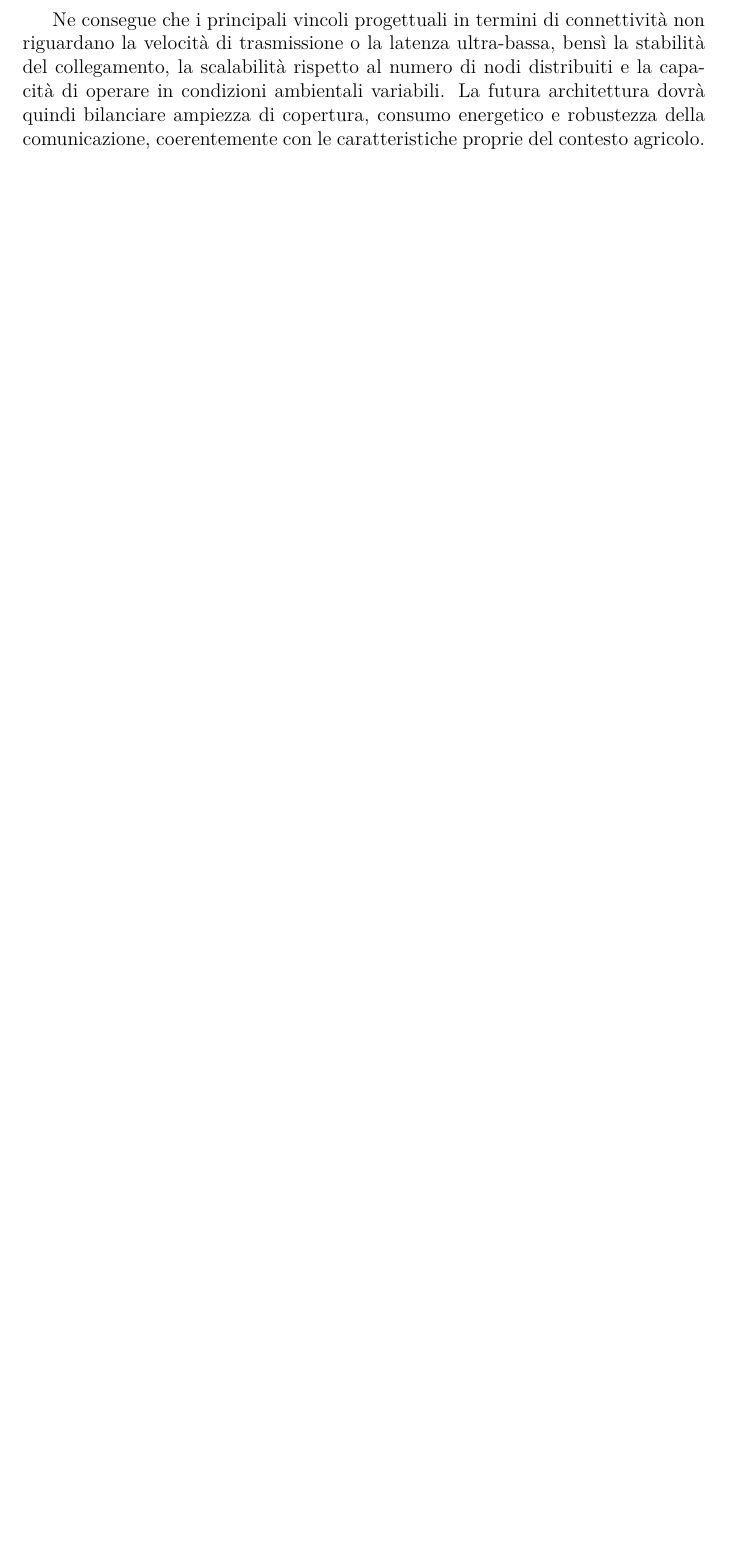
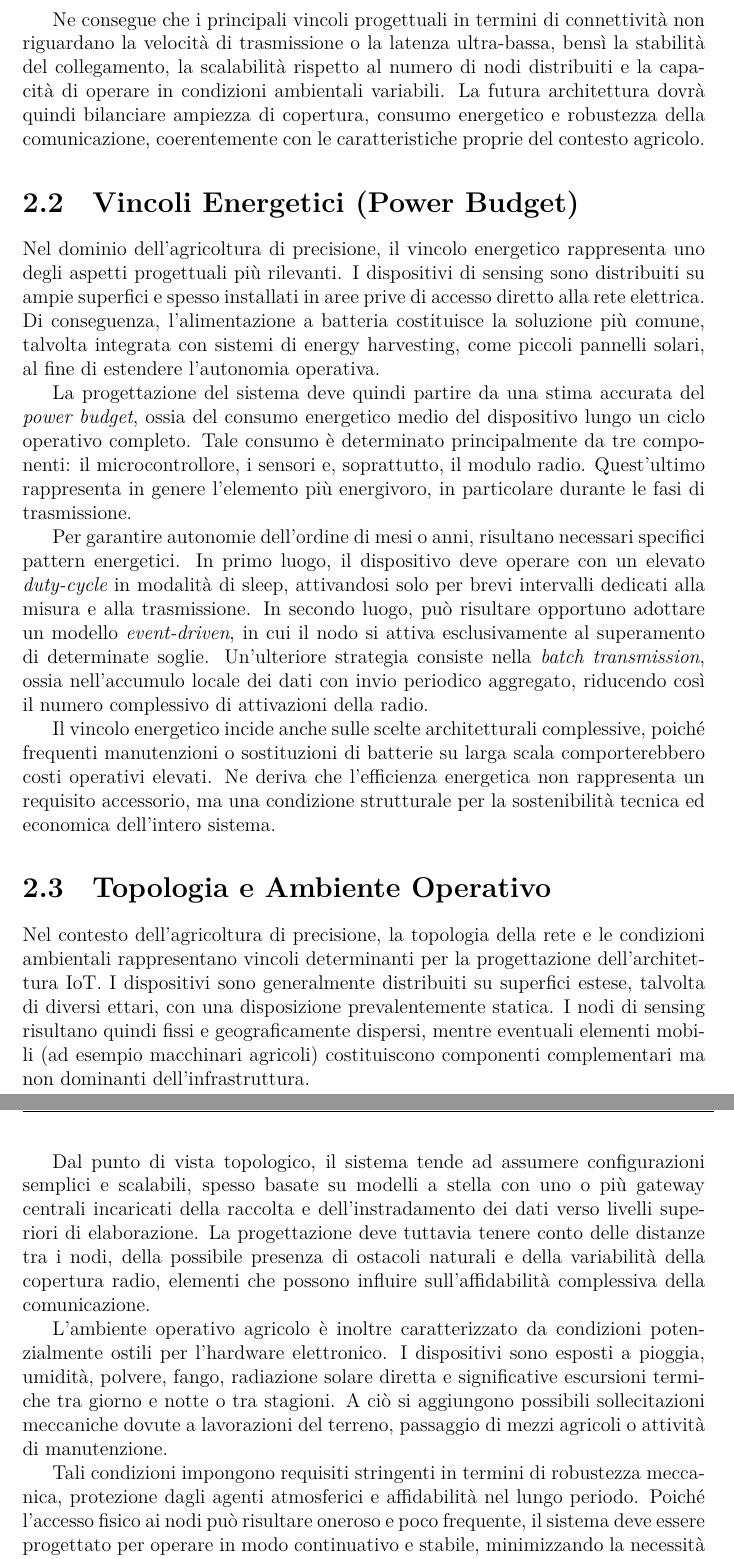
Before and after one commit to GabrieleImparato/IoTSystemDesignG4, a LaTeX document (Relazione/main.tex, which reads Relazione/panoramica.tex): part of page 7 of 14 before the commit and two parts of pages 7 and 8 of 16 after it, the two joined at a grey line, cut so that both start at the same text, the shorter picture padded with empty space. Compiled offline with XeLaTeX.

Commit message:
push push push push push push push push push push push push push push push push push push push push push push push push push push push push push push push push push

```diff
--- a/Relazione/panoramica.tex
+++ b/Relazione/panoramica.tex
@@ -11,3 +11,23 @@ Dal punto di vista dei volumi di dati, il traffico generato è generalmente cont
 Per quanto riguarda la latenza, il dominio agricolo non impone requisiti di tipo deterministico o real-time stretto. Le decisioni operative, come l’attivazione di un impianto di irrigazione o la segnalazione di una condizione anomala, tollerano generalmente ritardi nell’ordine di secondi o minuti. Pertanto, il sistema può operare con trasmissioni asincrone e con modelli di comunicazione best-effort, privilegiando l’affidabilità e la copertura rispetto alla latenza minima.
 
 Ne consegue che i principali vincoli progettuali in termini di connettività non riguardano la velocità di trasmissione o la latenza ultra-bassa, bensì la stabilità del collegamento, la scalabilità rispetto al numero di nodi distribuiti e la capacità di operare in condizioni ambientali variabili. La futura architettura dovrà quindi bilanciare ampiezza di copertura, consumo energetico e robustezza della comunicazione, coerentemente con le caratteristiche proprie del contesto agricolo.
+
+\section{Vincoli Energetici (Power Budget)}
+
+Nel dominio dell’agricoltura di precisione, il vincolo energetico rappresenta uno degli aspetti progettuali più rilevanti. I dispositivi di sensing sono distribuiti su ampie superfici e spesso installati in aree prive di accesso diretto alla rete elettrica. Di conseguenza, l’alimentazione a batteria costituisce la soluzione più comune, talvolta integrata con sistemi di energy harvesting, come piccoli pannelli solari, al fine di estendere l’autonomia operativa.
+
+La progettazione del sistema deve quindi partire da una stima accurata del \textit{power budget}, ossia del consumo energetico medio del dispositivo lungo un ciclo operativo completo. Tale consumo è determinato principalmente da tre componenti: il microcontrollore, i sensori e, soprattutto, il modulo radio. Quest’ultimo rappresenta in genere l’elemento più energivoro, in particolare durante le fasi di trasmissione.
+
+Per garantire autonomie dell’ordine di mesi o anni, risultano necessari specifici pattern energetici. In primo luogo, il dispositivo deve operare con un elevato \textit{duty-cycle} in modalità di sleep, attivandosi solo per brevi intervalli dedicati alla misura e alla trasmissione. In secondo luogo, può risultare opportuno adottare un modello \textit{event-driven}, in cui il nodo si attiva esclusivamente al superamento di determinate soglie. Un’ulteriore strategia consiste nella \textit{batch transmission}, ossia nell’accumulo locale dei dati con invio periodico aggregato, riducendo così il numero complessivo di attivazioni della radio.
+
+Il vincolo energetico incide anche sulle scelte architetturali complessive, poiché frequenti manutenzioni o sostituzioni di batterie su larga scala comporterebbero costi operativi elevati. Ne deriva che l’efficienza energetica non rappresenta un requisito accessorio, ma una condizione strutturale per la sostenibilità tecnica ed economica dell’intero sistema.
+
+\section{Topologia e Ambiente Operativo}
+
+Nel contesto dell’agricoltura di precisione, la topologia della rete e le condizioni ambientali rappresentano vincoli determinanti per la progettazione dell’architettura IoT. I dispositivi sono generalmente distribuiti su superfici estese, talvolta di diversi ettari, con una disposizione prevalentemente statica. I nodi di sensing risultano quindi fissi e geograficamente dispersi, mentre eventuali elementi mobili (ad esempio macchinari agricoli) costituiscono componenti complementari ma non dominanti dell’infrastruttura.
+
+Dal punto di vista topologico, il sistema tende ad assumere configurazioni semplici e scalabili, spesso basate su modelli a stella con uno o più gateway centrali incaricati della raccolta e dell’instradamento dei dati verso livelli superiori di elaborazione. La progettazione deve tuttavia tenere conto delle distanze tra i nodi, della possibile presenza di ostacoli naturali e della variabilità della copertura radio, elementi che possono influire sull’affidabilità complessiva della comunicazione.
+
+L’ambiente operativo agricolo è inoltre caratterizzato da condizioni potenzialmente ostili per l’hardware elettronico. I dispositivi sono esposti a pioggia, umidità, polvere, fango, radiazione solare diretta e significative escursioni termiche tra giorno e notte o tra stagioni. A ciò si aggiungono possibili sollecitazioni meccaniche dovute a lavorazioni del terreno, passaggio di mezzi agricoli o attività di manutenzione.
+
+Tali condizioni impongono requisiti stringenti in termini di robustezza meccanica, protezione dagli agenti atmosferici e affidabilità nel lungo periodo. Poiché l’accesso fisico ai nodi può risultare oneroso e poco frequente, il sistema deve essere progettato per operare in modo continuativo e stabile, minimizzando la necessità di interventi manutentivi. La topologia di rete e le caratteristiche ambientali non costituiscono quindi semplici aspetti logistici, ma influenzano in modo diretto le scelte progettuali e l’affidabilità complessiva dell’architettura.
```
Also changed, not shown: Relazione/panoramica.tex (12 more changed lines).
